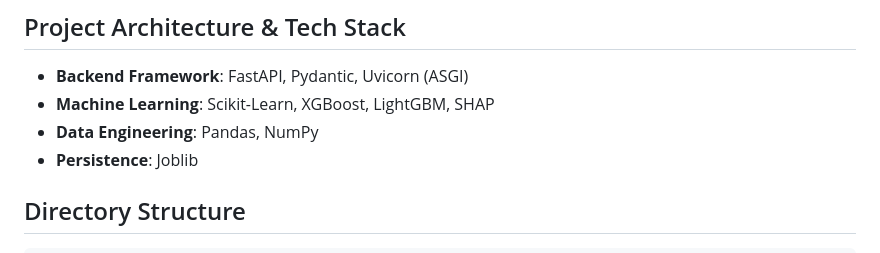
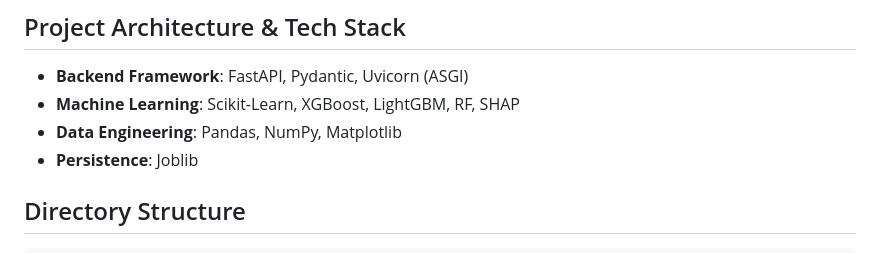
Before and after one commit to nguyenlionelv/Student-Depression-Prediction-AppforStudent, a Markdown page: README.md, the part around one of its changes. Drawn GitHub-style.

```diff
--- a/README.md
+++ b/README.md
@@ -12,8 +12,8 @@ The **Student Depression Predictor API** is an End-to-End Machine Learning proje
 
 ## Project Architecture & Tech Stack
 - **Backend Framework**: FastAPI, Pydantic, Uvicorn (ASGI)
-- **Machine Learning**: Scikit-Learn, XGBoost, LightGBM, SHAP
-- **Data Engineering**: Pandas, NumPy
+- **Machine Learning**: Scikit-Learn, XGBoost, LightGBM, RF, SHAP
+- **Data Engineering**: Pandas, NumPy, Matplotlib
 - **Persistence**: Joblib
 
 ## Directory Structure
```
Also changed, not shown: other parts of README.md (+25 -5 lines).
